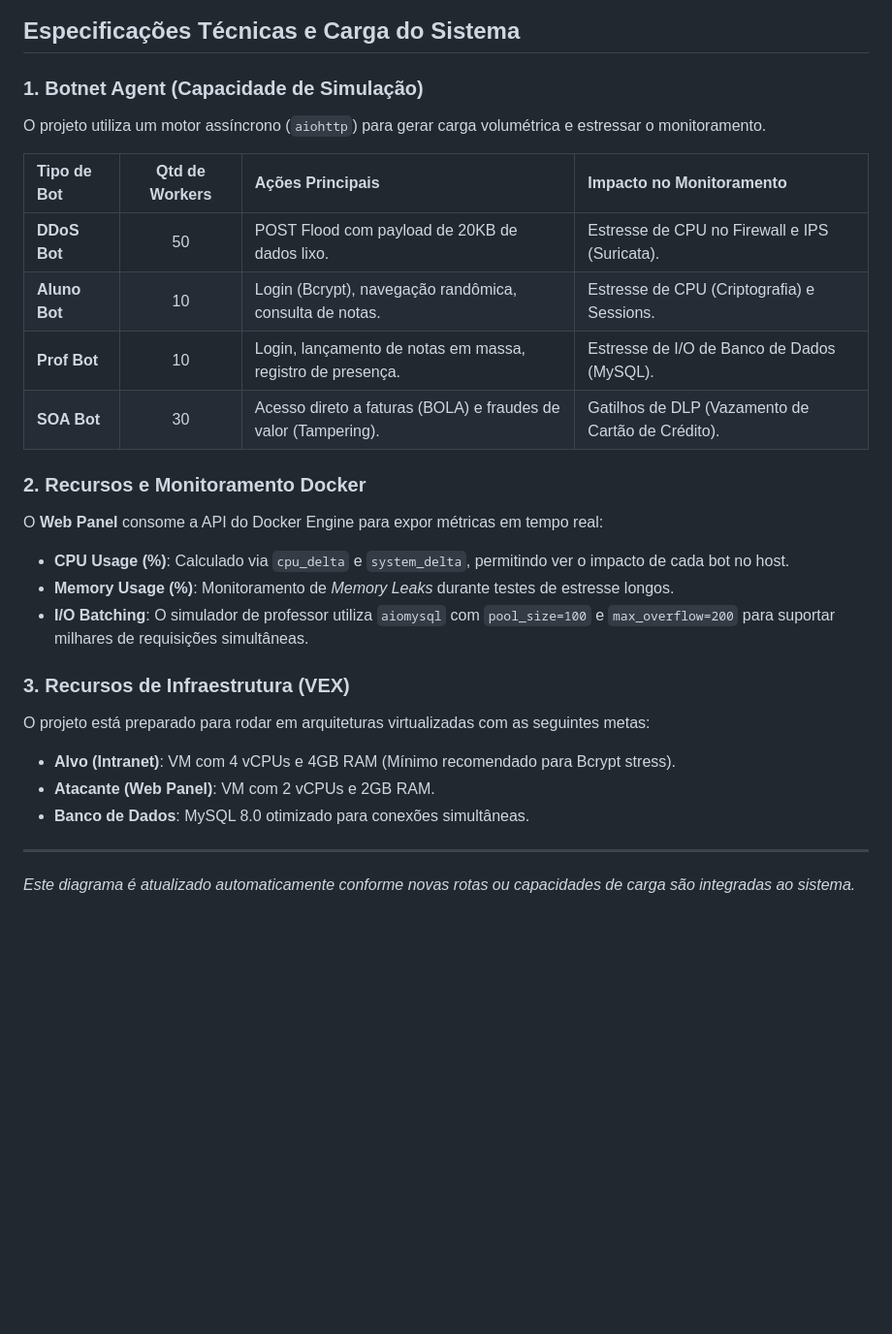
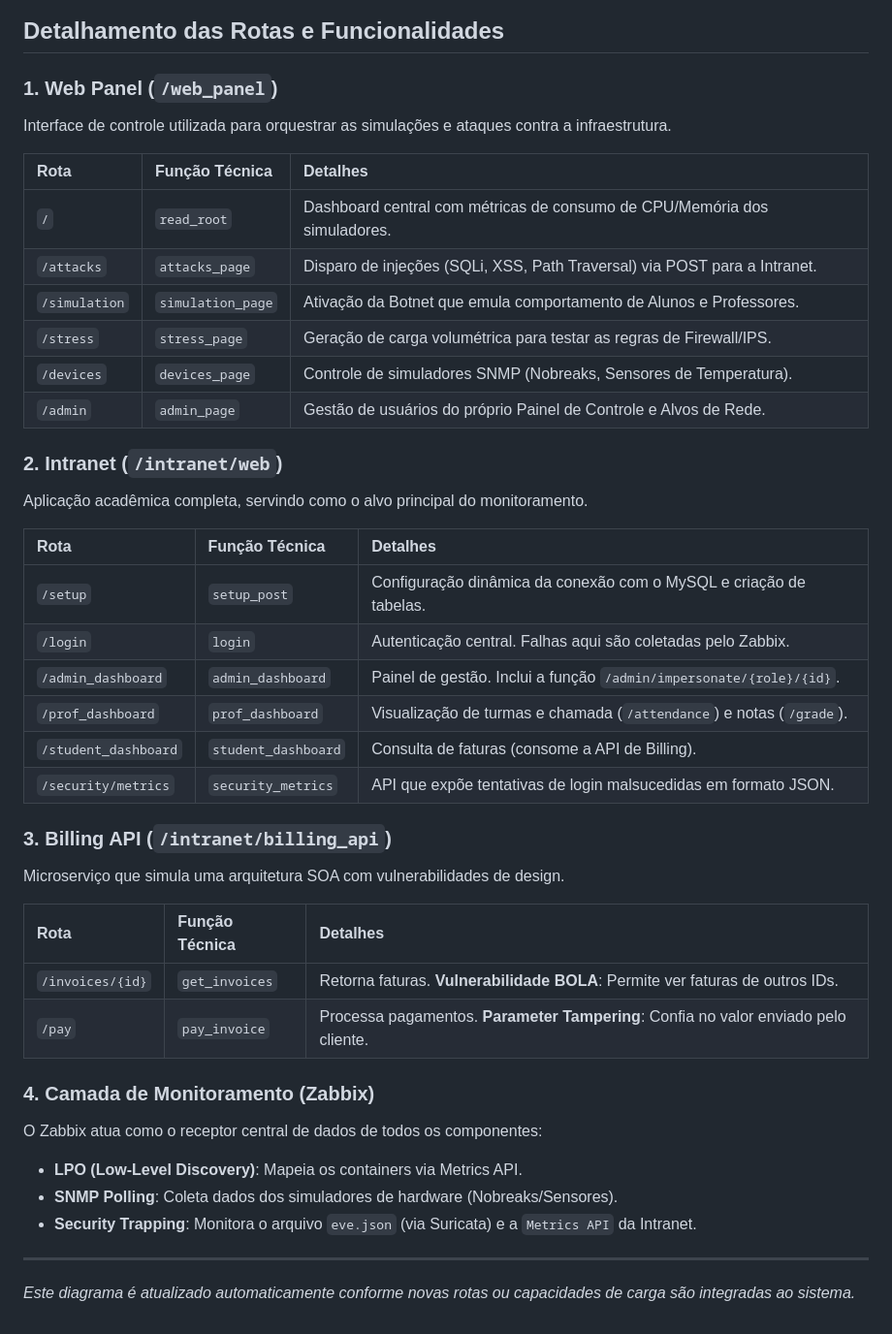
Before and after one commit to AugustoRubio/PI_5SEMESTRE_MONITORAMENTO, a Markdown page: docs/diagrama_funcionalidades.md, the part around one of its changes. Shown at 97% size. Rendered like a GitHub page; blank space fills up the shorter version.

````diff
--- a/docs/diagrama_funcionalidades.md
+++ b/docs/diagrama_funcionalidades.md
@@ -110,30 +124,44 @@ flowchart TD
 ```
 
-## Especificações Técnicas e Carga do Sistema
+## Detalhamento das Rotas e Funcionalidades
 
-### 1. Botnet Agent (Capacidade de Simulação)
-O projeto utiliza um motor assíncrono (`aiohttp`) para gerar carga volumétrica e estressar o monitoramento.
+### 1. Web Panel (`/web_panel`)
+Interface de controle utilizada para orquestrar as simulações e ataques contra a infraestrutura.
 
-| Tipo de Bot | Qtd de Workers | Ações Principais | Impacto no Monitoramento |
-| :--- | :---: | :--- | :--- |
-| **DDoS Bot** | 50 | POST Flood com payload de 20KB de dados lixo. | Estresse de CPU no Firewall e IPS (Suricata). |
-| **Aluno Bot** | 10 | Login (Bcrypt), navegação randômica, consulta de notas. | Estresse de CPU (Criptografia) e Sessions. |
-| **Prof Bot** | 10 | Login, lançamento de notas em massa, registro de presença. | Estresse de I/O de Banco de Dados (MySQL). |
-| **SOA Bot** | 30 | Acesso direto a faturas (BOLA) e fraudes de valor (Tampering). | Gatilhos de DLP (Vazamento de Cartão de Crédito). |
+| Rota | Função Técnica | Detalhes |
+| :--- | :--- | :--- |
+| `/` | `read_root` | Dashboard central com métricas de consumo de CPU/Memória dos simuladores. |
+| `/attacks` | `attacks_page` | Disparo de injeções (SQLi, XSS, Path Traversal) via POST para a Intranet. |
+| `/simulation` | `simulation_page` | Ativação da Botnet que emula comportamento de Alunos e Professores. |
+| `/stress` | `stress_page` | Geração de carga volumétrica para testar as regras de Firewall/IPS. |
+| `/devices` | `devices_page` | Controle de simuladores SNMP (Nobreaks, Sensores de Temperatura). |
+| `/admin` | `admin_page` | Gestão de usuários do próprio Painel de Controle e Alvos de Rede. |
 
-### 2. Recursos e Monitoramento Docker
-O **Web Panel** consome a API do Docker Engine para expor métricas em tempo real:
+### 2. Intranet (`/intranet/web`)
+Aplicação acadêmica completa, servindo como o alvo principal do monitoramento.
 
-- **CPU Usage (%)**: Calculado via `cpu_delta` e `system_delta`, permitindo ver o impacto de cada bot no host.
-- **Memory Usage (%)**: Monitoramento de *Memory Leaks* durante testes de estresse longos.
-- **I/O Batching**: O simulador de professor utiliza `aiomysql` com `pool_size=100` e `max_overflow=200` para suportar milhares de requisições simultâneas.
+| Rota | Função Técnica | Detalhes |
+| :--- | :--- | :--- |
+| `/setup` | `setup_post` | Configuração dinâmica da conexão com o MySQL e criação de tabelas. |
+| `/login` | `login` | Autenticação central. Falhas aqui são coletadas pelo Zabbix. |
+| `/admin_dashboard`| `admin_dashboard` | Painel de gestão. Inclui a função `/admin/impersonate/{role}/{id}`. |
+| `/prof_dashboard` | `prof_dashboard` | Visualização de turmas e chamada (`/attendance`) e notas (`/grade`). |
+| `/student_dashboard`| `student_dashboard`| Consulta de faturas (consome a API de Billing). |
+| `/security/metrics`| `security_metrics`| API que expõe tentativas de login malsucedidas em formato JSON. |
 
-### 3. Recursos de Infraestrutura (VEX)
-O projeto está preparado para rodar em arquiteturas virtualizadas com as seguintes metas:
+### 3. Billing API (`/intranet/billing_api`)
+Microserviço que simula uma arquitetura SOA com vulnerabilidades de design.
 
-- **Alvo (Intranet)**: VM com 4 vCPUs e 4GB RAM (Mínimo recomendado para Bcrypt stress).
-- **Atacante (Web Panel)**: VM com 2 vCPUs e 2GB RAM.
-- **Banco de Dados**: MySQL 8.0 otimizado para conexões simultâneas.
+| Rota | Função Técnica | Detalhes |
+| :--- | :--- | :--- |
+| `/invoices/{id}` | `get_invoices` | Retorna faturas. **Vulnerabilidade BOLA**: Permite ver faturas de outros IDs. |
+| `/pay` | `pay_invoice` | Processa pagamentos. **Parameter Tampering**: Confia no valor enviado pelo cliente. |
+
+### 4. Camada de Monitoramento (Zabbix)
+O Zabbix atua como o receptor central de dados de todos os componentes:
+- **LPO (Low-Level Discovery)**: Mapeia os containers via Metrics API.
+- **SNMP Polling**: Coleta dados dos simuladores de hardware (Nobreaks/Sensores).
+- **Security Trapping**: Monitora o arquivo `eve.json` (via Suricata) e a `Metrics API` da Intranet.
 
 ---
 *Este diagrama é atualizado automaticamente conforme novas rotas ou capacidades de carga são integradas ao sistema.*
````
Also changed, not shown: other parts of docs/diagrama_funcionalidades.md (+46 -32 lines).
